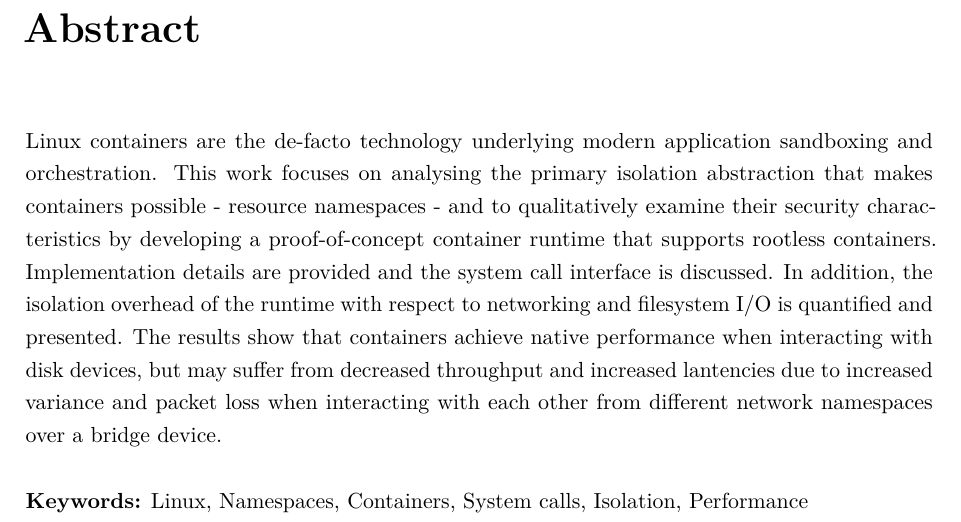
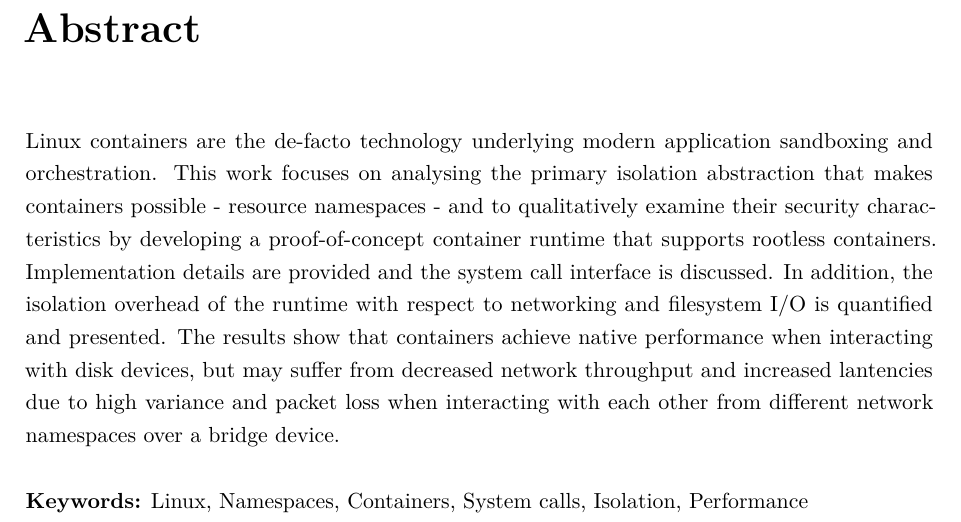
Before and after one commit to ubiquitousbyte/lxc-research, a LaTeX thesis (docs/thesis/main.tex, which reads docs/thesis/chapters/abstract.tex): part of page 2 of 78, cut so that both start at the same text. Compiled offline with pdfLaTeX.

Commit message:
fix typo

```diff
--- a/docs/thesis/chapters/abstract.tex
+++ b/docs/thesis/chapters/abstract.tex
@@ -8,7 +8,7 @@ Implementation details are provided and the system call interface is discussed.
 In addition, the isolation overhead
 of the runtime with respect to networking and filesystem I/O is quantified and presented.
 The results show that containers achieve native performance when interacting with
-disk devices, but may suffer from decreased throughput and increased lantencies due to increased variance
+disk devices, but may suffer from decreased network throughput and increased lantencies due to high variance
 and packet loss when interacting with each other from different network namespaces over a bridge device.
 \\
 \\
```
